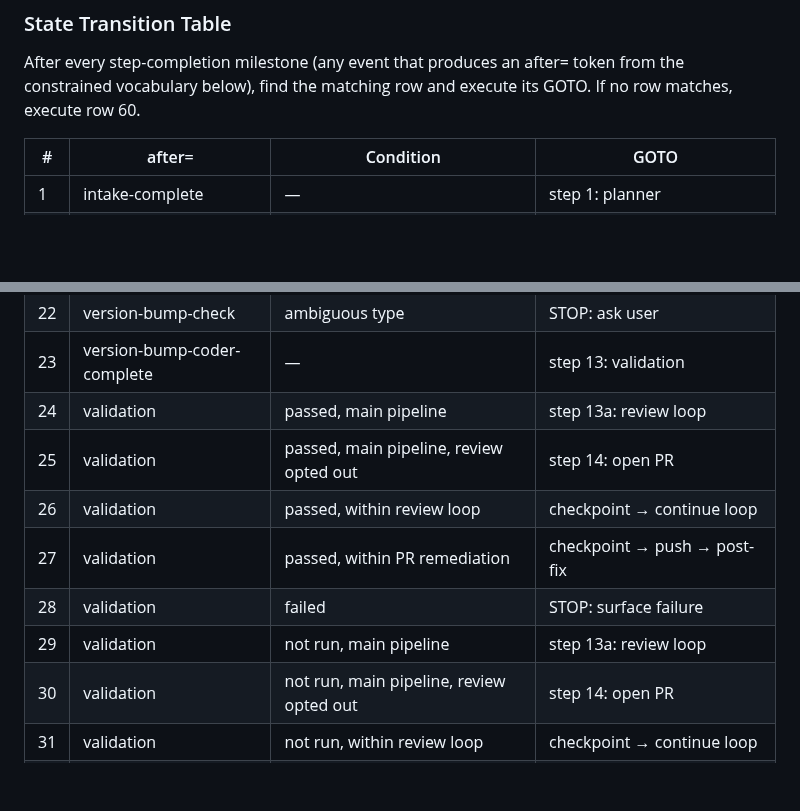
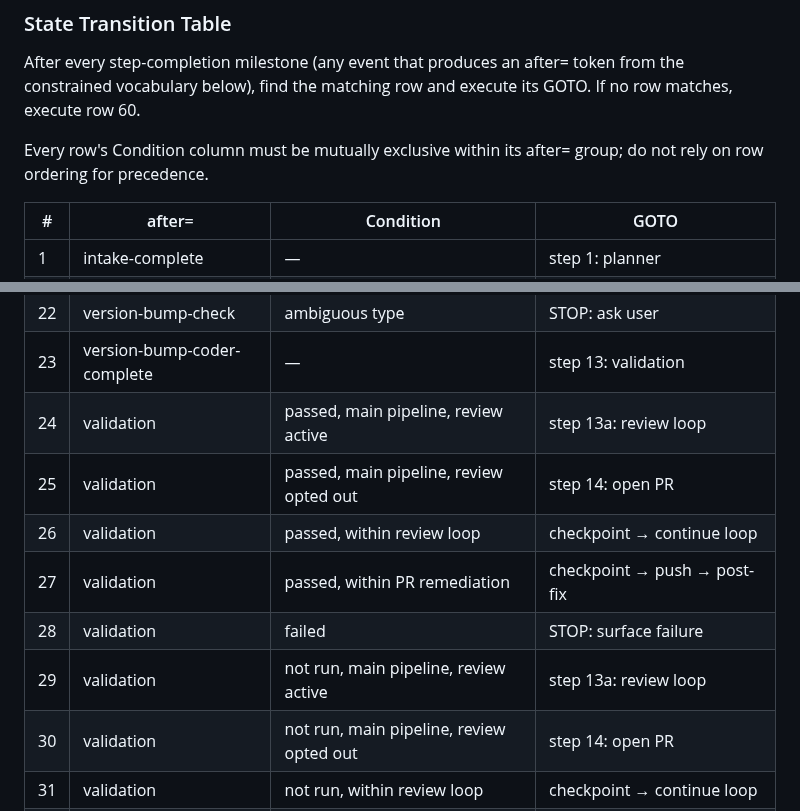
Before and after one commit to brenpike/agent-framework, a Markdown page: plugin/agents/orchestrator.md, 2 parts joined by grey strips. Rendered like a GitHub page; blank space fills up the shorter version.

Commit message:
fix(orchestrator): make validation transitions mutually exclusive with review-active qualifier

```diff
--- a/plugin/agents/orchestrator.md
+++ b/plugin/agents/orchestrator.md
@@ -72,6 +72,8 @@ Stop and surface to the user only when one of the following applies:
 
 After every step-completion milestone (any event that produces an after= token from the constrained vocabulary below), find the matching row and execute its GOTO. If no row matches, execute row 60.
 
+Every row's Condition column must be mutually exclusive within its after= group; do not rely on row ordering for precedence.
+
 | # | after= | Condition | GOTO |
 |---|---|---|---|
 | 1 | intake-complete | — | step 1: planner |
@@ -97,12 +99,12 @@ After every step-completion milestone (any event that produces an after= token f
 | 21 | version-bump-check | bump required, type clear | step 12: delegate bump |
 | 22 | version-bump-check | ambiguous type | STOP: ask user |
 | 23 | version-bump-coder-complete | — | step 13: validation |
-| 24 | validation | passed, main pipeline | step 13a: review loop |
+| 24 | validation | passed, main pipeline, review active | step 13a: review loop |
 | 25 | validation | passed, main pipeline, review opted out | step 14: open PR |
 | 26 | validation | passed, within review loop | checkpoint → continue loop |
 | 27 | validation | passed, within PR remediation | checkpoint → push → post-fix |
 | 28 | validation | failed | STOP: surface failure |
-| 29 | validation | not run, main pipeline | step 13a: review loop |
+| 29 | validation | not run, main pipeline, review active | step 13a: review loop |
 | 30 | validation | not run, main pipeline, review opted out | step 14: open PR |
 | 31 | validation | not run, within review loop | checkpoint → continue loop |
 | 32 | validation | not run, within PR remediation | checkpoint → push → post-fix |
```
